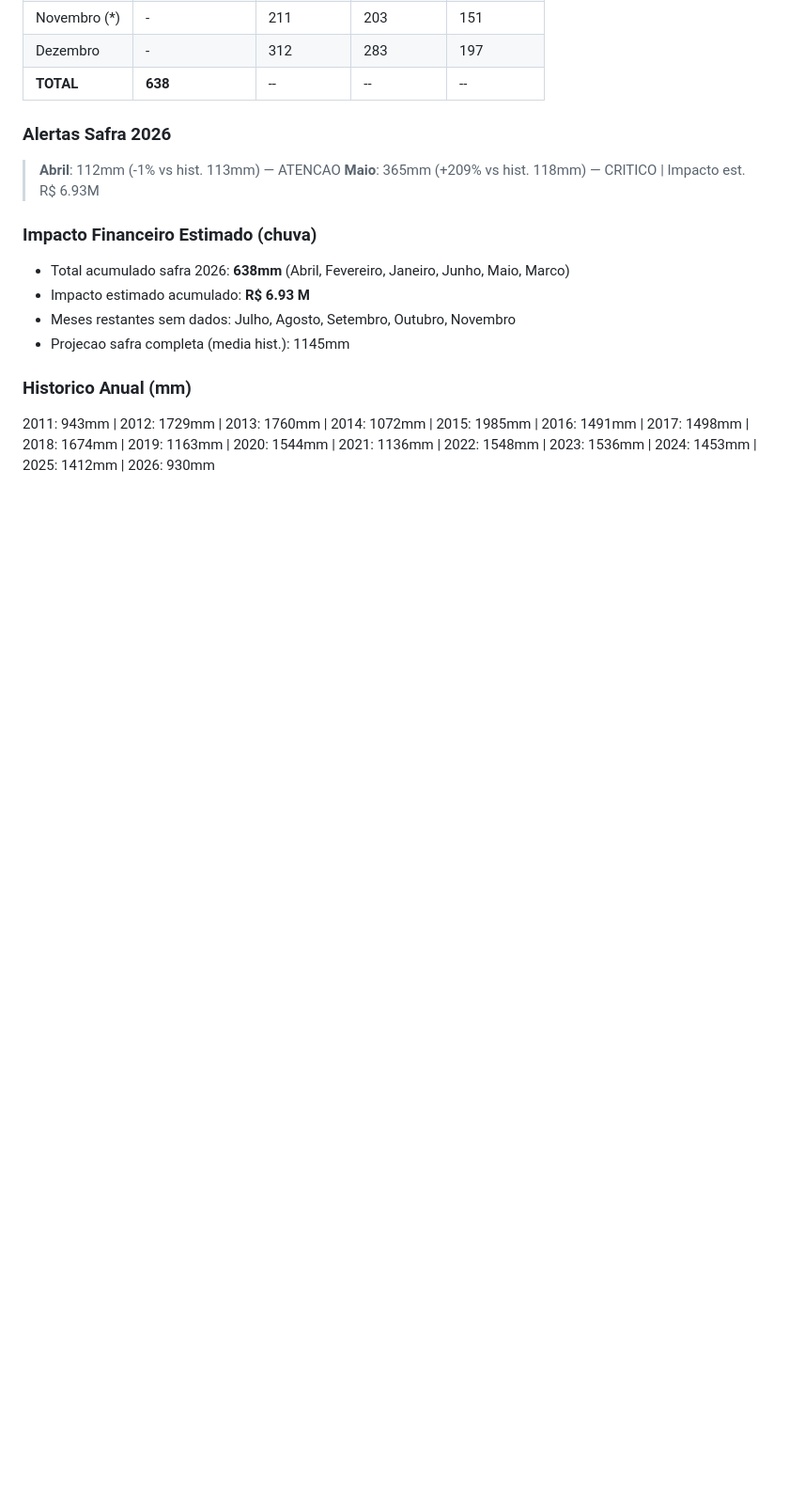
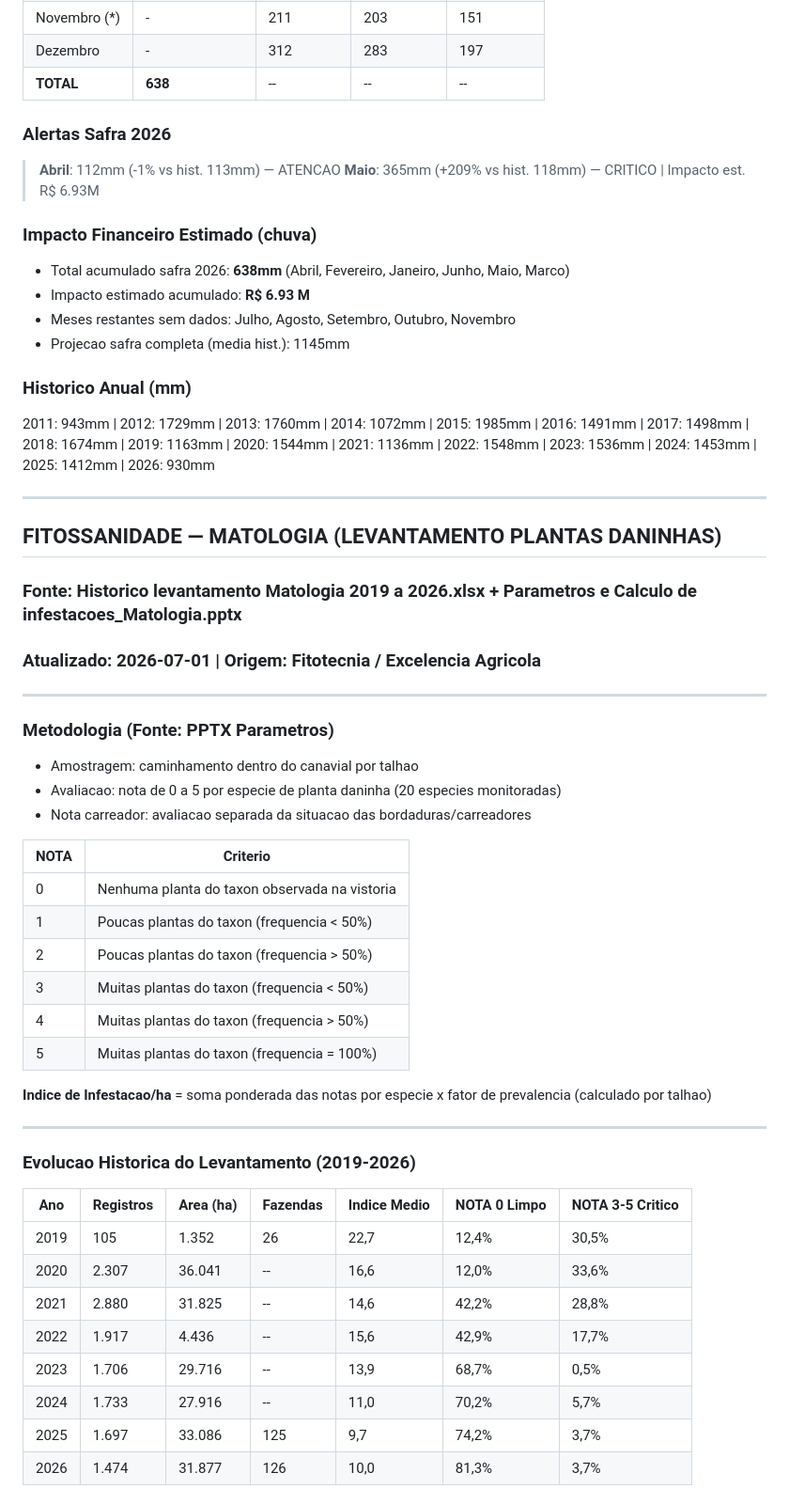
Before and after one commit to andreielastico-blip/umoe-os, a Markdown page: UMOE-OS-8.0/99-SSoT/SSoT-UMOE-2026.md, the part around one of its changes. Shown at 94% size. Drawn GitHub-style; blank space fills up the shorter version.

Commit message:
SSoT: Matologia 2019-2026 — historico 8 anos, 20 especies, evolucao indice -56%

```diff
--- a/UMOE-OS-8.0/99-SSoT/SSoT-UMOE-2026.md
+++ b/UMOE-OS-8.0/99-SSoT/SSoT-UMOE-2026.md
@@ -1440,3 +1440,45 @@ BASE DE DADOS UMOE_2026.xlsx agora com 30 colunas:
 
 ### Historico Anual (mm)
 2011: 943mm | 2012: 1729mm | 2013: 1760mm | 2014: 1072mm | 2015: 1985mm | 2016: 1491mm | 2017: 1498mm | 2018: 1674mm | 2019: 1163mm | 2020: 1544mm | 2021: 1136mm | 2022: 1548mm | 2023: 1536mm | 2024: 1453mm | 2025: 1412mm | 2026: 930mm
+
+
+
+---
+
+## FITOSSANIDADE — MATOLOGIA (LEVANTAMENTO PLANTAS DANINHAS)
+### Fonte: Historico levantamento Matologia 2019 a 2026.xlsx + Parametros e Calculo de infestacoes_Matologia.pptx
+### Atualizado: 2026-07-01 | Origem: Fitotecnia / Excelencia Agricola
+
+---
+
+### Metodologia (Fonte: PPTX Parametros)
+- Amostragem: caminhamento dentro do canavial por talhao
+- Avaliacao: nota de 0 a 5 por especie de planta daninha (20 especies monitoradas)
+- Nota carreador: avaliacao separada da situacao das bordaduras/carreadores
+
+| NOTA | Criterio |
+|------|----------|
+| 0 | Nenhuma planta do taxon observada na vistoria |
+| 1 | Poucas plantas do taxon (frequencia < 50%) |
+| 2 | Poucas plantas do taxon (frequencia > 50%) |
+| 3 | Muitas plantas do taxon (frequencia < 50%) |
+| 4 | Muitas plantas do taxon (frequencia > 50%) |
+| 5 | Muitas plantas do taxon (frequencia = 100%) |
+
+**Indice de Infestacao/ha** = soma ponderada das notas por especie x fator de prevalencia (calculado por talhao)
+
+---
+
+### Evolucao Historica do Levantamento (2019-2026)
+
+| Ano | Registros | Area (ha) | Fazendas | Indice Medio | NOTA 0 Limpo | NOTA 3-5 Critico |
+|-----|-----------|-----------|----------|-------------|--------------|-----------------|
+| 2019 | 105 | 1.352 | 26 | 22,7 | 12,4% | 30,5% |
+| 2020 | 2.307 | 36.041 | -- | 16,6 | 12,0% | 33,6% |
+| 2021 | 2.880 | 31.825 | -- | 14,6 | 42,2% | 28,8% |
+| 2022 | 1.917 | 4.436 | -- | 15,6 | 42,9% | 17,7% |
+| 2023 | 1.706 | 29.716 | -- | 13,9 | 68,7% | 0,5% |
+| 2024 | 1.733 | 27.916 | -- | 11,0 | 70,2% | 5,7% |
+| 2025 | 1.697 | 33.086 | 125 | 9,7 | 74,2% | 3,7% |
+| 2026 | 1.474 | 31.877 | 126 | 10,0 | 81,3% | 3,7% |
+
```
Also changed, not shown: other parts of UMOE-OS-8.0/99-SSoT/SSoT-UMOE-2026.md (+73 -0 lines).
